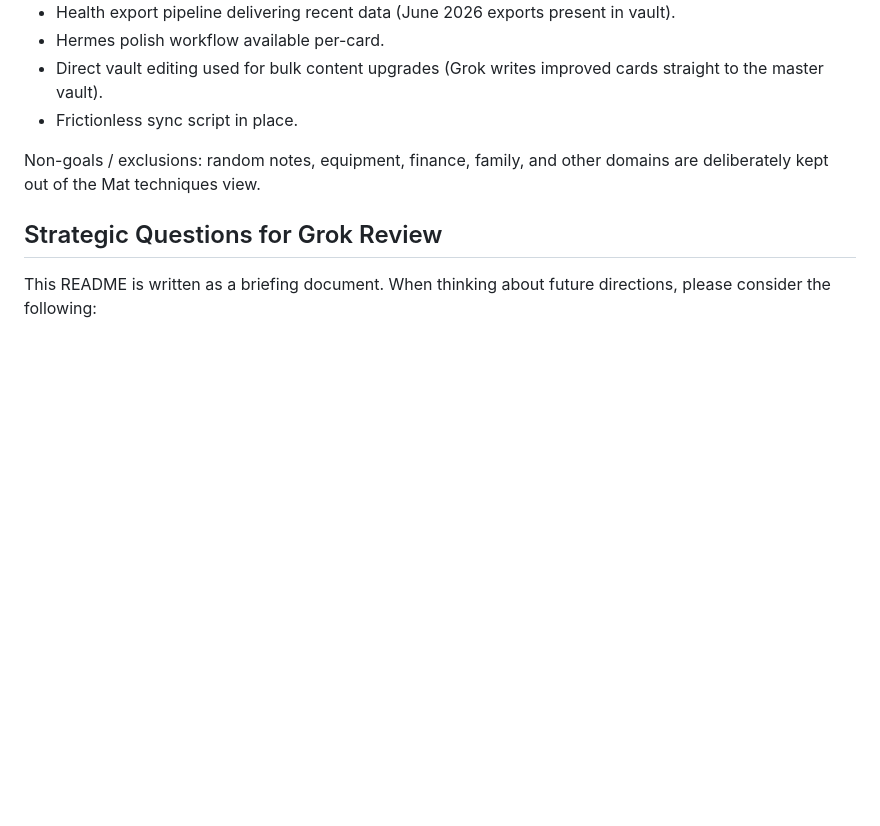
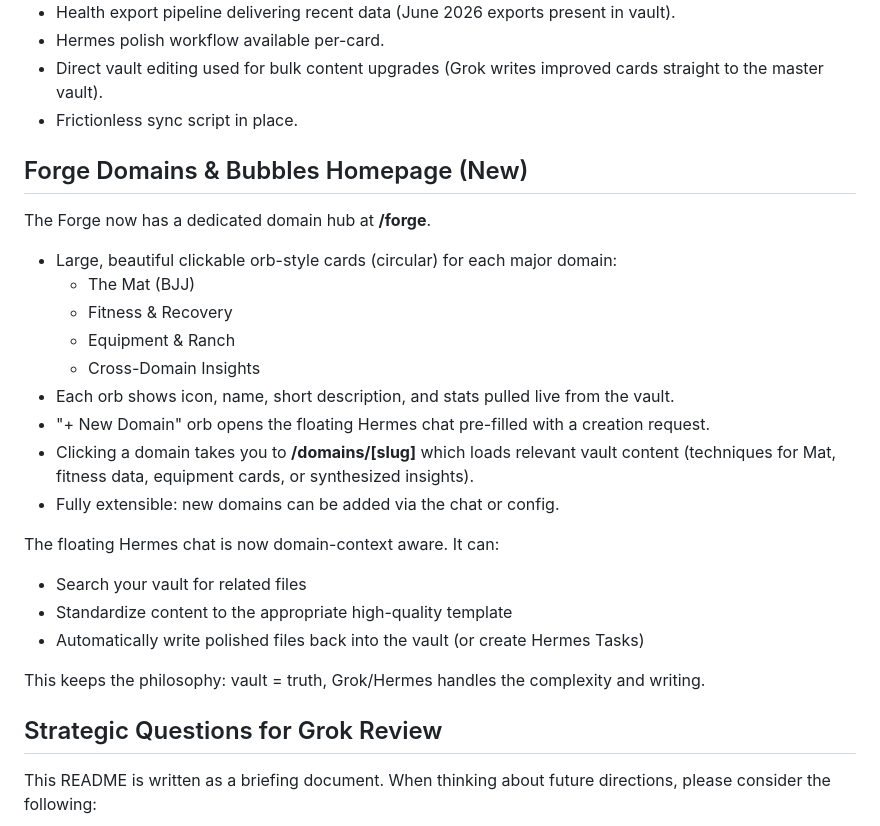
Before and after one commit to YaYaTheFastest/the-mat, a Markdown page: README.md, the part around the change. Rendered like a GitHub page; blank space fills up the shorter version.

Commit message:
Update README with Forge Domains + Bubbles homepage section for strategic review

```diff
--- a/README.md
+++ b/README.md
@@ -109,7 +109,26 @@ iOS Shortcuts
 - Direct vault editing used for bulk content upgrades (Grok writes improved cards straight to the master vault).
 - Frictionless sync script in place.
 
-Non-goals / exclusions: random notes, equipment, finance, family, and other domains are deliberately kept out of the Mat techniques view.
+## Forge Domains & Bubbles Homepage (New)
+
+The Forge now has a dedicated domain hub at **/forge**.
+
+- Large, beautiful clickable orb-style cards (circular) for each major domain:
+  - The Mat (BJJ)
+  - Fitness & Recovery
+  - Equipment & Ranch
+  - Cross-Domain Insights
+- Each orb shows icon, name, short description, and stats pulled live from the vault.
+- "+ New Domain" orb opens the floating Hermes chat pre-filled with a creation request.
+- Clicking a domain takes you to **/domains/[slug]** which loads relevant vault content (techniques for Mat, fitness data, equipment cards, or synthesized insights).
+- Fully extensible: new domains can be added via the chat or config.
+
+The floating Hermes chat is now domain-context aware. It can:
+- Search your vault for related files
+- Standardize content to the appropriate high-quality template
+- Automatically write polished files back into the vault (or create Hermes Tasks)
+
+This keeps the philosophy: vault = truth, Grok/Hermes handles the complexity and writing.
 
 ## Strategic Questions for Grok Review
 
```
